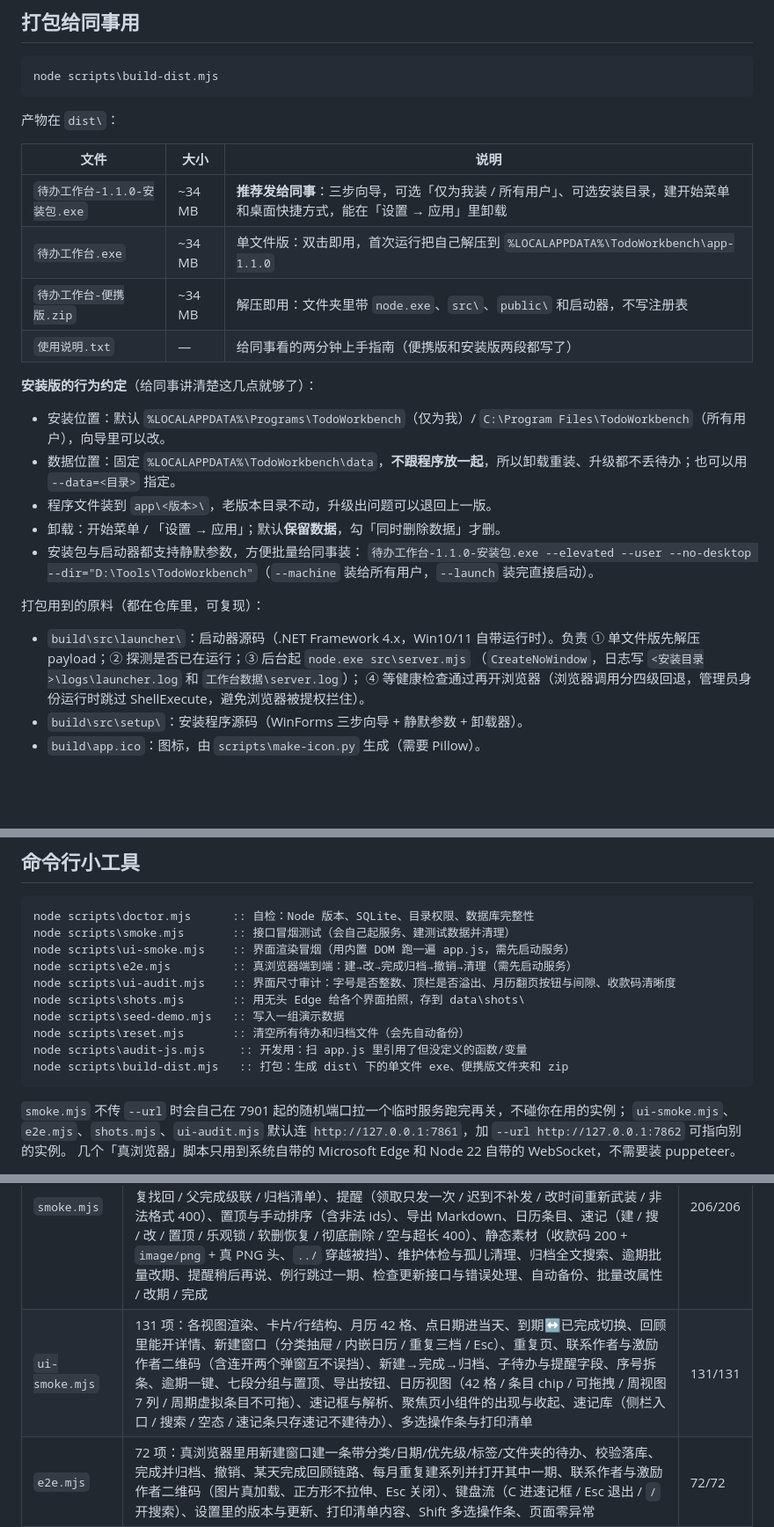
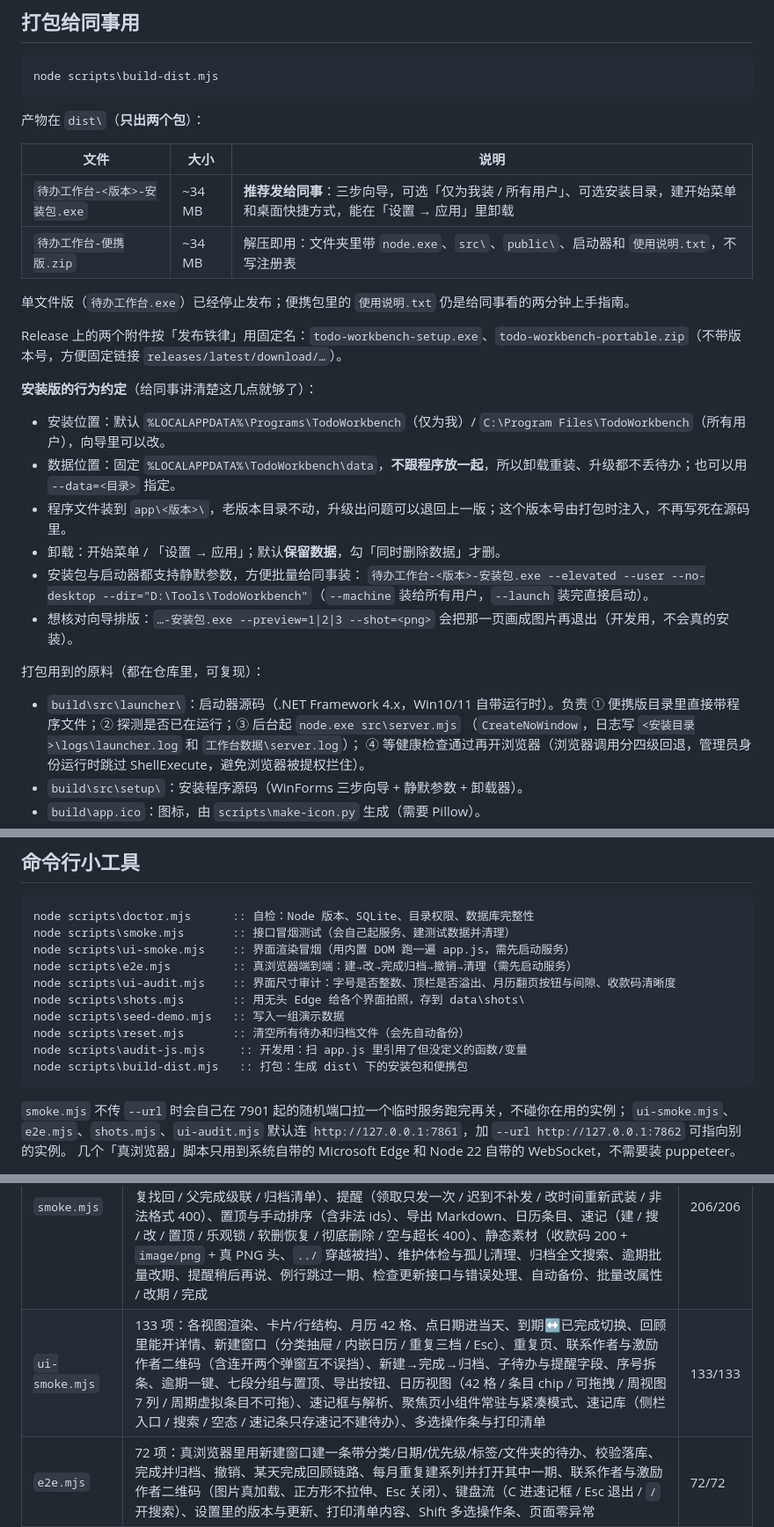
Before and after one commit to Sorenzc/Soren-todo-Workbench, a Markdown page: README.md, 3 parts joined by grey strips. Shown at 88% size. GitHub-like rendering; blank space fills up the shorter version.

````diff
--- a/README.md
+++ b/README.md
@@ -183,28 +183,31 @@ workbench\
 node scripts\build-dist.mjs
 ```
 
-产物在 `dist\`：
+产物在 `dist\`（**只出两个包**）：
 
 | 文件 | 大小 | 说明 |
 | --- | --- | --- |
-| `待办工作台-1.1.0-安装包.exe` | ~34 MB | **推荐发给同事**：三步向导，可选「仅为我装 / 所有用户」、可选安装目录，建开始菜单和桌面快捷方式，能在「设置 → 应用」里卸载 |
-| `待办工作台.exe` | ~34 MB | 单文件版：双击即用，首次运行把自己解压到 `%LOCALAPPDATA%\TodoWorkbench\app-1.1.0` |
-| `待办工作台-便携版.zip` | ~34 MB | 解压即用：文件夹里带 `node.exe`、`src\`、`public\` 和启动器，不写注册表 |
-| `使用说明.txt` | — | 给同事看的两分钟上手指南（便携版和安装版两段都写了） |
+| `待办工作台-<版本>-安装包.exe` | ~34 MB | **推荐发给同事**：三步向导，可选「仅为我装 / 所有用户」、可选安装目录，建开始菜单和桌面快捷方式，能在「设置 → 应用」里卸载 |
+| `待办工作台-便携版.zip` | ~34 MB | 解压即用：文件夹里带 `node.exe`、`src\`、`public\`、启动器和 `使用说明.txt`，不写注册表 |
+
+单文件版（`待办工作台.exe`）已经停止发布；便携包里的 `使用说明.txt` 仍是给同事看的两分钟上手指南。
+
+Release 上的两个附件按「发布铁律」用固定名：`todo-workbench-setup.exe`、`todo-workbench-portable.zip`（不带版本号，方便固定链接 `releases/latest/download/…`）。
 
 **安装版的行为约定**（给同事讲清楚这几点就够了）：
 
 - 安装位置：默认 `%LOCALAPPDATA%\Programs\TodoWorkbench`（仅为我）/ `C:\Program Files\TodoWorkbench`（所有用户），向导里可以改。
 - 数据位置：固定 `%LOCALAPPDATA%\TodoWorkbench\data`，**不跟程序放一起**，所以卸载重装、升级都不丢待办；也可以用 `--data=<目录>` 指定。
-- 程序文件装到 `app\<版本>\`，老版本目录不动，升级出问题可以退回上一版。
+- 程序文件装到 `app\<版本>\`，老版本目录不动，升级出问题可以退回上一版；这个版本号由打包时注入，不再写死在源码里。
 - 卸载：开始菜单 / 「设置 → 应用」；默认**保留数据**，勾「同时删除数据」才删。
 - 安装包与启动器都支持静默参数，方便批量给同事装：
-  `待办工作台-1.1.0-安装包.exe --elevated --user --no-desktop --dir="D:\Tools\TodoWorkbench"`（`--machine` 装给所有用户，`--launch` 装完直接启动）。
+  `待办工作台-<版本>-安装包.exe --elevated --user --no-desktop --dir="D:\Tools\TodoWorkbench"`（`--machine` 装给所有用户，`--launch` 装完直接启动）。
+- 想核对向导排版：`…-安装包.exe --preview=1|2|3 --shot=<png>` 会把那一页画成图片再退出（开发用，不会真的安装）。
 
 打包用到的原料（都在仓库里，可复现）：
 
 - `build\src\launcher\`：启动器源码（.NET Framework 4.x，Win10/11 自带运行时）。负责
-  ① 单文件版先解压 payload；② 探测是否已在运行；③ 后台起 `node.exe src\server.mjs`
+  ① 便携版目录里直接带程序文件；② 探测是否已在运行；③ 后台起 `node.exe src\server.mjs`
   （`CreateNoWindow`，日志写 `<安装目录>\logs\launcher.log` 和 `工作台数据\server.log`）；
   ④ 等健康检查通过再开浏览器（浏览器调用分四级回退，管理员身份运行时跳过 ShellExecute，避免浏览器被提权拦住）。
 - `build\src\setup\`：安装程序源码（WinForms 三步向导 + 静默参数 + 卸载器）。
@@ -239,7 +242,7 @@ node scripts\shots.mjs       :: 用无头 Edge 给各个界面拍照，存到 da
 node scripts\seed-demo.mjs   :: 写入一组演示数据
 node scripts\reset.mjs       :: 清空所有待办和归档文件（会先自动备份）
 node scripts\audit-js.mjs     :: 开发用：扫 app.js 里引用了但没定义的函数/变量
-node scripts\build-dist.mjs   :: 打包：生成 dist\ 下的单文件 exe、便携版文件夹和 zip
+node scripts\build-dist.mjs   :: 打包：生成 dist\ 下的安装包和便携包
 ```
 
 `smoke.mjs` 不传 `--url` 时会自己在 7901 起的随机端口拉一个临时服务跑完再关，不碰你在用的实例；
@@ -251,7 +254,7 @@ node scripts\build-dist.mjs   :: 打包：生成 dist\ 下的单文件 exe、便
 | 脚本 | 覆盖 | 最近结果 |
 | --- | --- | --- |
 | `smoke.mjs` | 206 项：增删改查、分类、优先级、标签、归档文件内容、乐观锁、软删除、备份、日历区间、`doneOn`（某天完成）与非法日期、创建时带文件夹要回 `links`/`linkError`、每月重复（铺期 / 排期 / 号数收敛 / 取消 / 恢复 / 删除）、每天与每周滚动（活行 / 历史行 / 日历虚拟期 / 重启后不堆逾期 / 重新打开脱离系列）、子待办（一层限制 / 不进列表 / 删父连带 / 恢复找回 / 父完成级联 / 归档清单）、提醒（领取只发一次 / 迟到不补发 / 改时间重新武装 / 非法格式 400）、置顶与手动排序（含非法 ids）、导出 Markdown、日历条目、速记（建 / 搜 / 改 / 置顶 / 乐观锁 / 软删恢复 / 彻底删除 / 空与超长 400）、静态素材（收款码 200 + `image/png` + 真 PNG 头、`../` 穿越被挡）、维护体检与孤儿清理、归档全文搜索、逾期批量改期、提醒稍后再说、例行跳过一期、检查更新接口与错误处理、自动备份、批量改属性 / 改期 / 完成 | 206/206 |
-| `ui-smoke.mjs` | 131 项：各视图渲染、卡片/行结构、月历 42 格、点日期进当天、到期↔已完成切换、回顾里能开详情、新建窗口（分类抽屉 / 内嵌日历 / 重复三档 / Esc）、重复页、联系作者与激励作者二维码（含连开两个弹窗互不误挡）、新建→完成→归档、子待办与提醒字段、序号拆条、逾期一键、七段分组与置顶、导出按钮、日历视图（42 格 / 条目 chip / 可拖拽 / 周视图 7 列 / 周期虚拟条目不可拖）、速记框与解析、聚焦页小组件的出现与收起、速记库（侧栏入口 / 搜索 / 空态 / 速记条只存速记不建待办）、多选操作条与打印清单 | 131/131 |
+| `ui-smoke.mjs` | 133 项：各视图渲染、卡片/行结构、月历 42 格、点日期进当天、到期↔已完成切换、回顾里能开详情、新建窗口（分类抽屉 / 内嵌日历 / 重复三档 / Esc）、重复页、联系作者与激励作者二维码（含连开两个弹窗互不误挡）、新建→完成→归档、子待办与提醒字段、序号拆条、逾期一键、七段分组与置顶、导出按钮、日历视图（42 格 / 条目 chip / 可拖拽 / 周视图 7 列 / 周期虚拟条目不可拖）、速记框与解析、聚焦页小组件常驻与紧凑模式、速记库（侧栏入口 / 搜索 / 空态 / 速记条只存速记不建待办）、多选操作条与打印清单 | 133/133 |
 | `e2e.mjs` | 72 项：真浏览器里用新建窗口建一条带分类/日期/优先级/标签/文件夹的待办、校验落库、完成并归档、撤销、某天完成回顾链路、每月重复建系列并打开其中一期、联系作者与激励作者二维码（图片真加载、正方形不拉伸、Esc 关闭）、键盘流（C 进速记框 / Esc 退出 / `/` 开搜索）、设置里的版本与更新、打印清单内容、Shift 多选操作条、页面零异常 | 72/72 |
 | `ui-audit.mjs` | 字号全整数且 ≥10px、900px 顶栏不溢出、月历翻页按钮 28×28 且左右间隙对称、弹窗关闭/主按钮点击区、收款码尺寸与弹窗完整可见 | 全部通过 |
 | `doctor.mjs` | Node/SQLite/目录/数据库完整性/端口 | 全部通过 |
````
Also changed, not shown: other parts of README.md (+1 -1 lines), AGENTS.md (+37 -1 lines), docs/release-notes-v1.9.2.md (added, +44 -0 lines), docs/screenshots/01-focus.png, 11 other files.
